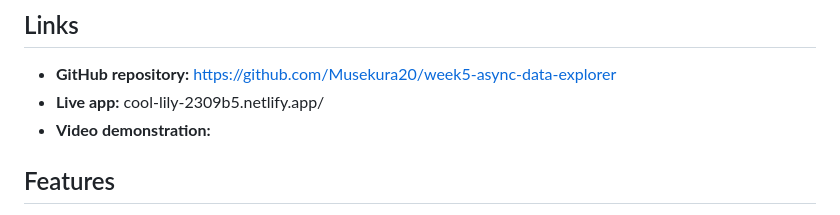
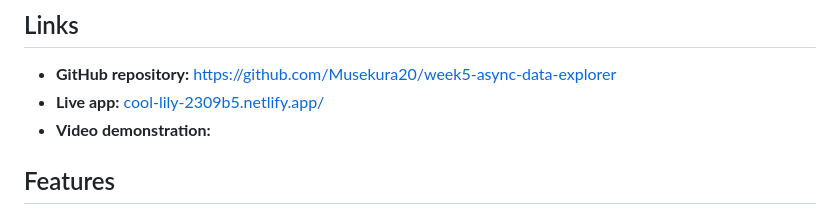
Before and after one commit to Musekura20/week5-async-data-explorer, a Markdown page: README.MD, the part around the change. Rendered like a GitHub page.

Commit message:
Change live app link

```diff
--- a/README.MD
+++ b/README.MD
@@ -9,7 +9,7 @@ A single-page app that loads products from a public API. The user can browse, se
 ## Links
 
 - **GitHub repository:** https://github.com/Musekura20/week5-async-data-explorer
-- **Live app:** cool-lily-2309b5.netlify.app/
+- **Live app:** [cool-lily-2309b5.netlify.app/](https://cool-lily-2309b5.netlify.app/)
 - **Video demonstration:**
 
 ## Features
```
